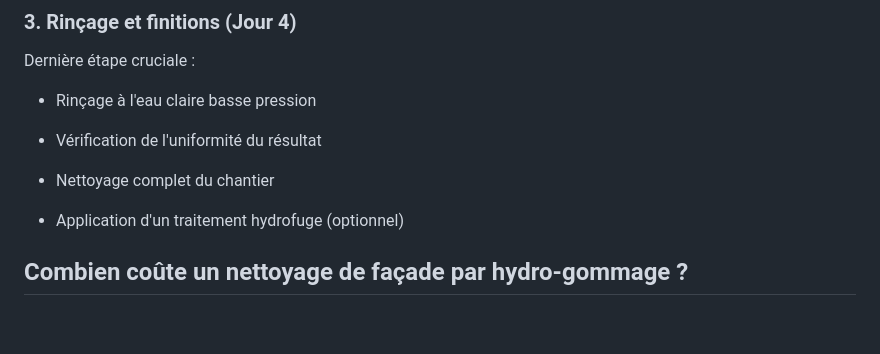
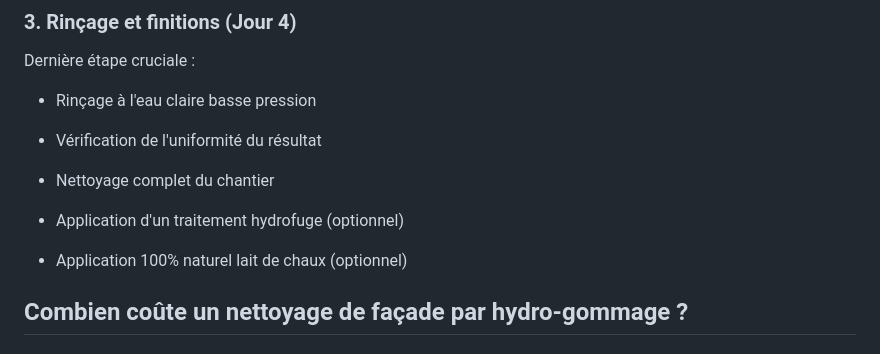
Before and after one commit to atlas161/Villeger-Peinture-Raval-Renovation, a Markdown page: content/blog/nettoyage-facade-hydrogommage.md, the part around the change. Rendered like a GitHub page; blank space fills up the shorter version.

Commit message:
Update content/blog/nettoyage-facade-hydrogommage.md (via Pages CMS)

```diff
--- a/content/blog/nettoyage-facade-hydrogommage.md
+++ b/content/blog/nettoyage-facade-hydrogommage.md
@@ -161,6 +161,8 @@ Dernière étape cruciale :
 *   Nettoyage complet du chantier
 
 *   Application d'un traitement hydrofuge (optionnel)
+
+*   Application 100% naturel lait de chaux (optionnel)
 
 
 ## Combien coûte un nettoyage de façade par hydro-gommage ?
```
